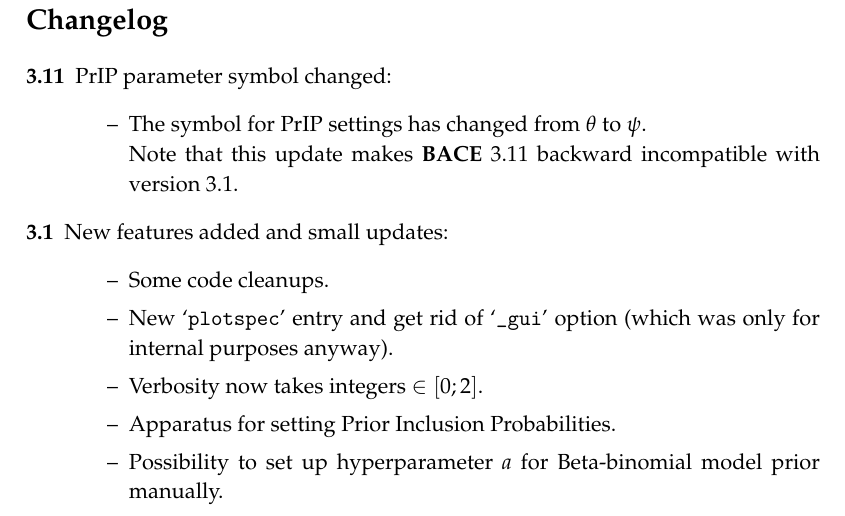
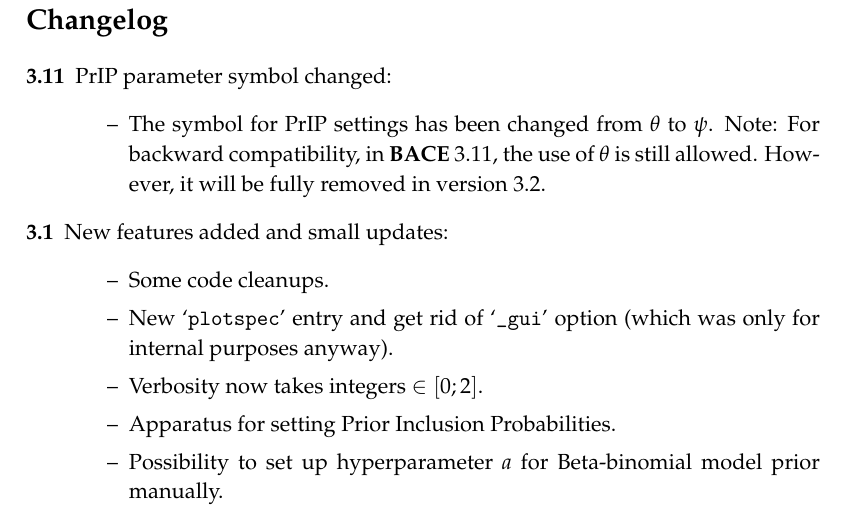
Before and after one commit to marcingretl/bace-for-gretl, a LaTeX document (doc/BACE.tex): part of page 3 of 36, cut so that both start at the same text. Compiled offline with pdfLaTeX.

Commit message:
allow use of 'theta' + info in changelog
git-svn-id: https://svn.code.sf.net/p/bace-for-gretl/code/tags/3.11@161 d066cedc-25a2-48fc-89e0-75fc5909f57a

```diff
--- a/doc/BACE.tex
+++ b/doc/BACE.tex
@@ -51,10 +51,10 @@
 	\begin{description}
 		\item[3.11] PrIP parameter symbol changed:
 			\begin{itemize}[label={--}]
-				\item The symbol for PrIP settings has changed
-					from $\theta$ to $\psi$.\newline
-					Note that this update makes \pkg{BACE} 3.11 backward
-					incompatible with version 3.1.
+				\item The symbol for PrIP settings has been changed
+					from $\theta$ to $\psi$. Note: For backward compatibility,
+					in \pkg{BACE} 3.11, the use of $\theta$ is still allowed.
+					However, it will be fully removed in version 3.2.
 			\end{itemize}
 		\item[3.1] New features added and small updates:
 			\begin{itemize}[label={--}]
```
Also changed, not shown: doc/BACE.pdf, 5 other files.
